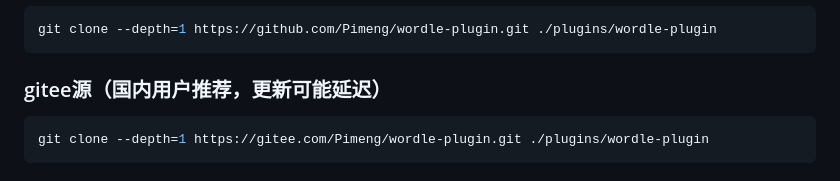
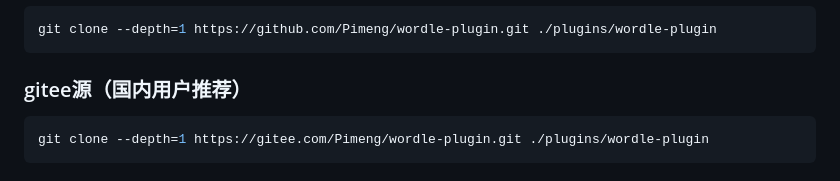
Before and after one commit to Pimeng/wordle-plugin, a Markdown page: README.md, the part around the change. Rendered like a GitHub page.

Commit message:
docs: 更新地址说明
Signed-off-by: 皮梦 <i@pmya.xyz>

````diff
--- a/README.md
+++ b/README.md
@@ -15,7 +15,7 @@
 git clone --depth=1 https://github.com/Pimeng/wordle-plugin.git ./plugins/wordle-plugin
 ```
 
-### gitee源（国内用户推荐，更新可能延迟）
+### gitee源（国内用户推荐）
 
 ```console
 git clone --depth=1 https://gitee.com/Pimeng/wordle-plugin.git ./plugins/wordle-plugin
````
